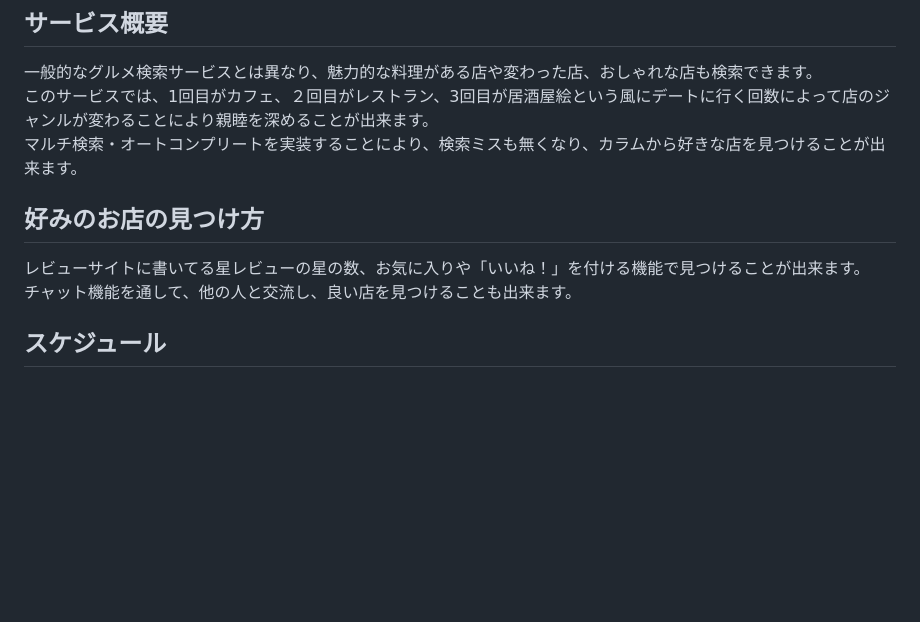
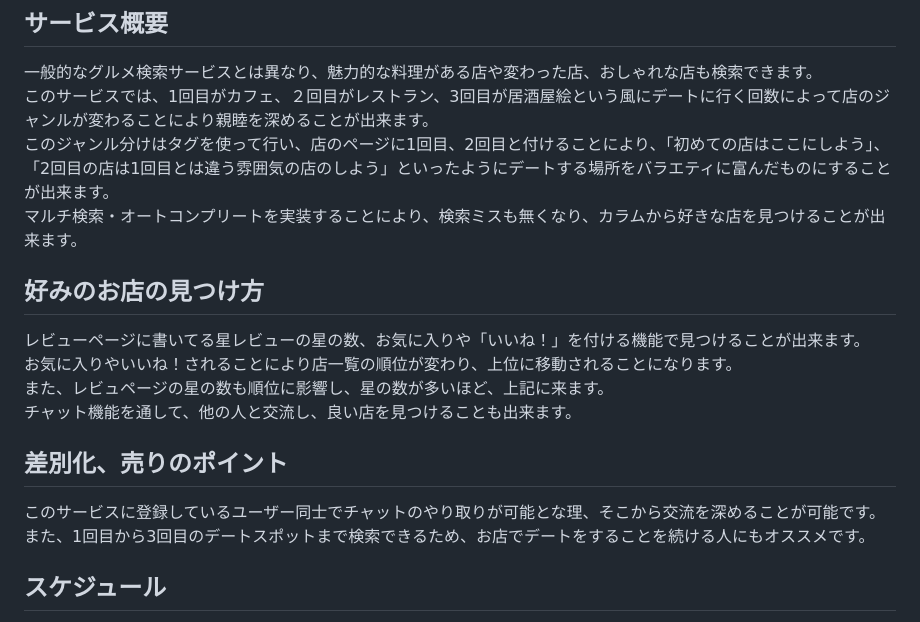
Before and after one commit to KazukiNakagawa/otakoi_GourmetMap, a Markdown page: README.md, the part around the change. GitHub-like rendering; blank space fills up the shorter version.

Commit message:
readme_edit2

```diff
--- a/README.md
+++ b/README.md
@@ -48,12 +48,19 @@
 
 ## サービス概要
 一般的なグルメ検索サービスとは異なり、魅力的な料理がある店や変わった店、おしゃれな店も検索できます。<br>このサービスでは、1回目がカフェ、２回目がレストラン、3回目が居酒屋絵という風にデートに行く回数によって店のジャンルが変わることにより親睦を深めることが出来ます。<br>
+このジャンル分けはタグを使って行い、店のページに1回目、2回目と付けることにより、「初めての店はここにしよう」、「2回目の店は1回目とは違う雰囲気の店のしよう」といったようにデートする場所をバラエティに富んだものにすることが出来ます。<br>
 マルチ検索・オートコンプリートを実装することにより、検索ミスも無くなり、カラムから好きな店を見つけることが出来ます。
 
 
 ## 好みのお店の見つけ方
-レビューサイトに書いてる星レビューの星の数、お気に入りや「いいね！」を付ける機能で見つけることが出来ます。<br>
+レビューページに書いてる星レビューの星の数、お気に入りや「いいね！」を付ける機能で見つけることが出来ます。<br>
+お気に入りやいいね！されることにより店一覧の順位が変わり、上位に移動されることになります。<br>
+また、レビュページの星の数も順位に影響し、星の数が多いほど、上記に来ます。<br>
 チャット機能を通して、他の人と交流し、良い店を見つけることも出来ます。
+
+## 差別化、売りのポイント
+このサービスに登録しているユーザー同士でチャットのやり取りが可能とな理、そこから交流を深めることが可能です。<br>
+また、1回目から3回目のデートスポットまで検索できるため、お店でデートをすることを続ける人にもオススメです。
 
 
 ## スケジュール
```
